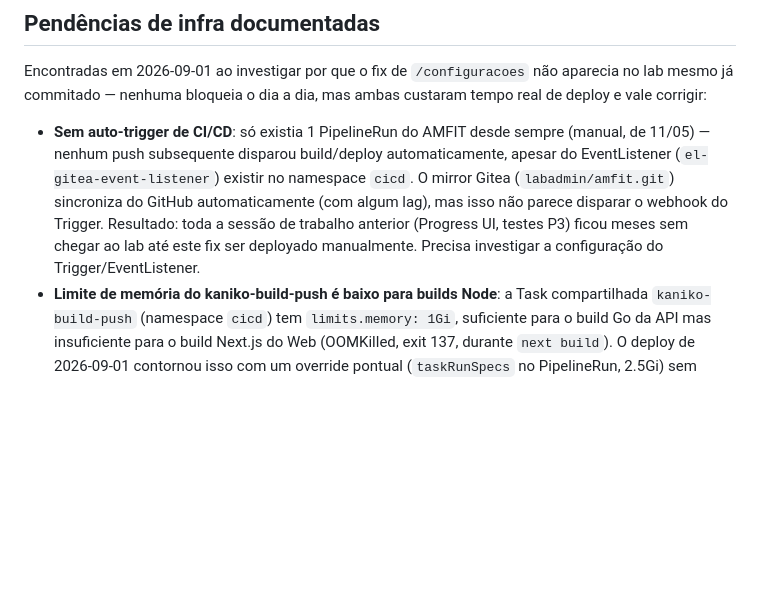
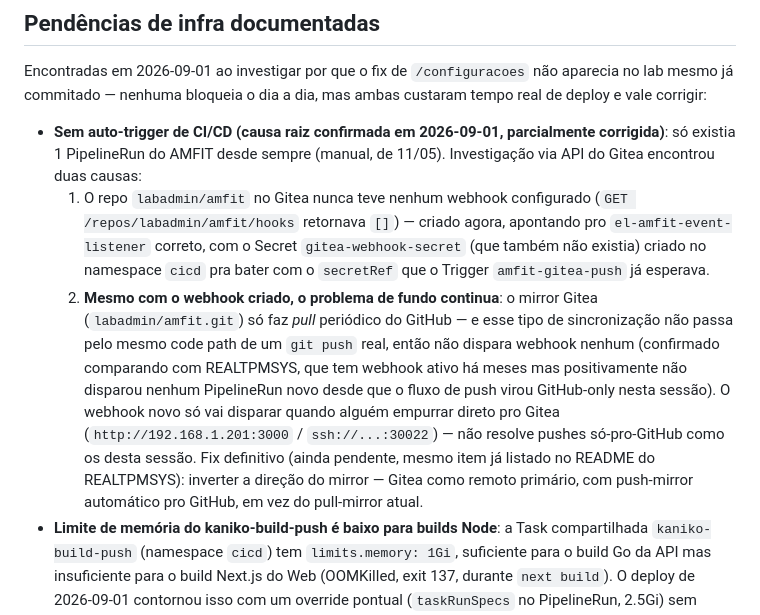
Before and after one commit to netomussauer/amfit, a Markdown page: README.md, the part around the change. Rendered like a GitHub page; blank space fills up the shorter version.

Commit message:
docs: registra causa raiz e fix parcial do auto-trigger de CI/CD (webhook Gitea criado)

```diff
--- a/README.md
+++ b/README.md
@@ -201,14 +201,28 @@ Encontradas em 2026-09-01 ao investigar por que o fix de `/configuracoes`
 não aparecia no lab mesmo já commitado — nenhuma bloqueia o dia a dia, mas
 ambas custaram tempo real de deploy e vale corrigir:
 
-- **Sem auto-trigger de CI/CD**: só existia 1 PipelineRun do AMFIT desde
-  sempre (manual, de 11/05) — nenhum push subsequente disparou build/deploy
-  automaticamente, apesar do EventListener (`el-gitea-event-listener`)
-  existir no namespace `cicd`. O mirror Gitea (`labadmin/amfit.git`) sincroniza
-  do GitHub automaticamente (com algum lag), mas isso não parece disparar o
-  webhook do Trigger. Resultado: toda a sessão de trabalho anterior (Progress
-  UI, testes P3) ficou meses sem chegar ao lab até este fix ser deployado
-  manualmente. Precisa investigar a configuração do Trigger/EventListener.
+- **Sem auto-trigger de CI/CD (causa raiz confirmada em 2026-09-01,
+  parcialmente corrigida)**: só existia 1 PipelineRun do AMFIT desde sempre
+  (manual, de 11/05). Investigação via API do Gitea encontrou duas causas:
+  1. O repo `labadmin/amfit` no Gitea nunca teve nenhum webhook configurado
+     (`GET /repos/labadmin/amfit/hooks` retornava `[]`) — criado agora,
+     apontando pro `el-amfit-event-listener` correto, com o Secret
+     `gitea-webhook-secret` (que também não existia) criado no namespace
+     `cicd` pra bater com o `secretRef` que o Trigger `amfit-gitea-push` já
+     esperava.
+  2. **Mesmo com o webhook criado, o problema de fundo continua**: o mirror
+     Gitea (`labadmin/amfit.git`) só faz *pull* periódico do GitHub — e esse
+     tipo de sincronização não passa pelo mesmo code path de um `git push`
+     real, então não dispara webhook nenhum (confirmado comparando com
+     REALTPMSYS, que tem webhook ativo há meses mas positivamente não
+     disparou nenhum PipelineRun novo desde que o fluxo de push virou
+     GitHub-only nesta sessão). O webhook novo só vai disparar quando
+     alguém empurrar direto pro Gitea (`http://192.168.1.201:3000` /
+     `ssh://...:30022`) — não resolve pushes só-pro-GitHub como os desta
+     sessão. Fix definitivo (ainda pendente, mesmo item já listado no
+     README do REALTPMSYS): inverter a direção do mirror — Gitea como
+     remoto primário, com push-mirror automático pro GitHub, em vez do
+     pull-mirror atual.
 - **Limite de memória do kaniko-build-push é baixo para builds Node**: a Task
   compartilhada `kaniko-build-push` (namespace `cicd`) tem `limits.memory: 1Gi`,
   suficiente para o build Go da API mas insuficiente para o build Next.js do
```
